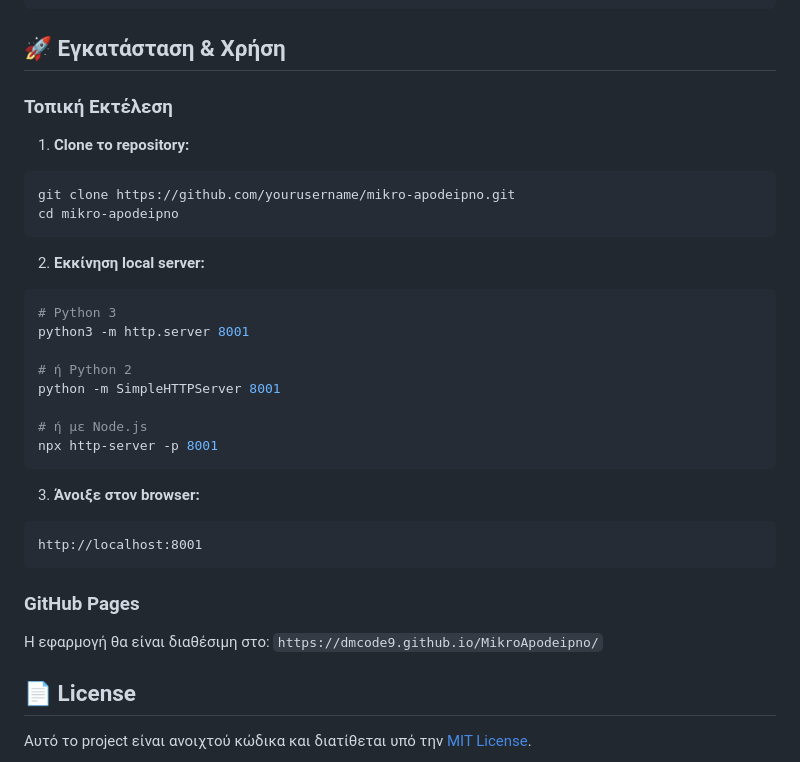
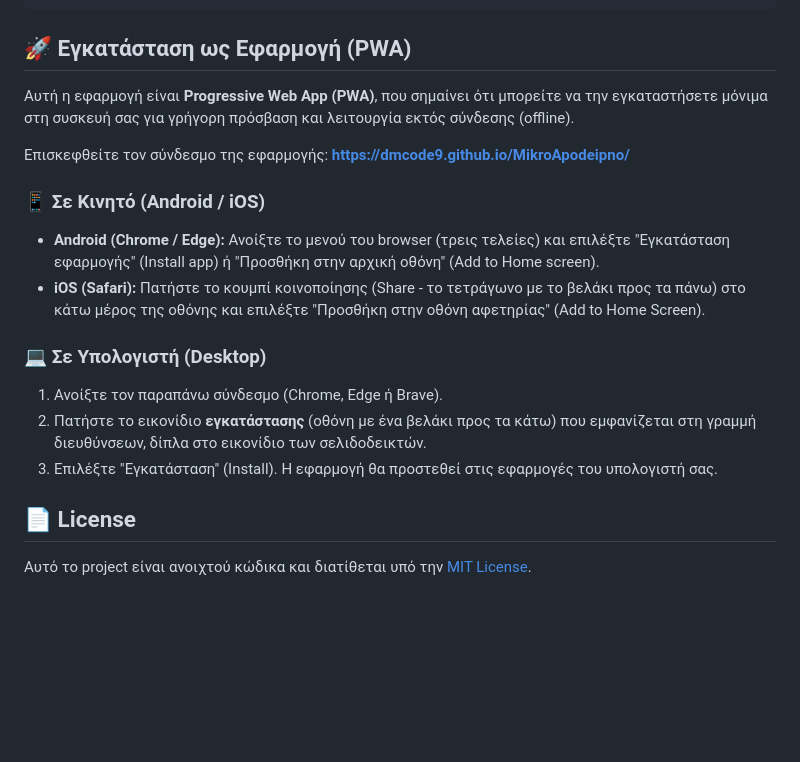
Before and after one commit to DMCode9/MikroApodeipno, a Markdown page: README.md, the part around the change. Drawn GitHub-style; blank space fills up the shorter version.

````diff
--- a/README.md
+++ b/README.md
@@ -48,36 +48,22 @@ mikroApodeipno/
 └── README.md               # Αυτό το αρχείο
 ```
 
-## 🚀 Εγκατάσταση & Χρήση
+## 🚀 Εγκατάσταση ως Εφαρμογή (PWA)
 
-### Τοπική Εκτέλεση
+Αυτή η εφαρμογή είναι **Progressive Web App (PWA)**, που σημαίνει ότι μπορείτε να την εγκαταστήσετε μόνιμα στη συσκευή σας για γρήγορη πρόσβαση και λειτουργία εκτός σύνδεσης (offline).
 
-1. **Clone το repository:**
-```bash
-git clone https://github.com/yourusername/mikro-apodeipno.git
-cd mikro-apodeipno
-```
+Επισκεφθείτε τον σύνδεσμο της εφαρμογής: **[https://dmcode9.github.io/MikroApodeipno/](https://dmcode9.github.io/MikroApodeipno/)**
 
-2. **Εκκίνηση local server:**
-```bash
-# Python 3
-python3 -m http.server 8001
+### 📱 Σε Κινητό (Android / iOS)
 
-# ή Python 2
-python -m SimpleHTTPServer 8001
+*   **Android (Chrome / Edge):** Ανοίξτε το μενού του browser (τρεις τελείες) και επιλέξτε "Εγκατάσταση εφαρμογής" (Install app) ή "Προσθήκη στην αρχική οθόνη" (Add to Home screen).
+*   **iOS (Safari):** Πατήστε το κουμπί κοινοποίησης (Share - το τετράγωνο με το βελάκι προς τα πάνω) στο κάτω μέρος της οθόνης και επιλέξτε "Προσθήκη στην οθόνη αφετηρίας" (Add to Home Screen).
 
-# ή με Node.js
-npx http-server -p 8001
-```
+### 💻 Σε Υπολογιστή (Desktop)
 
-3. **Άνοιξε στον browser:**
-```
-http://localhost:8001
-```
-
-### GitHub Pages
-
-Η εφαρμογή θα είναι διαθέσιμη στο: `https://dmcode9.github.io/MikroApodeipno/`
+1. Ανοίξτε τον παραπάνω σύνδεσμο (Chrome, Edge ή Brave).
+2. Πατήστε το εικονίδιο **εγκατάστασης** (οθόνη με ένα βελάκι προς τα κάτω) που εμφανίζεται στη γραμμή διευθύνσεων, δίπλα στο εικονίδιο των σελιδοδεικτών.
+3. Επιλέξτε "Εγκατάσταση" (Install). Η εφαρμογή θα προστεθεί στις εφαρμογές του υπολογιστή σας.
 
 ## 📄 License
 
````
